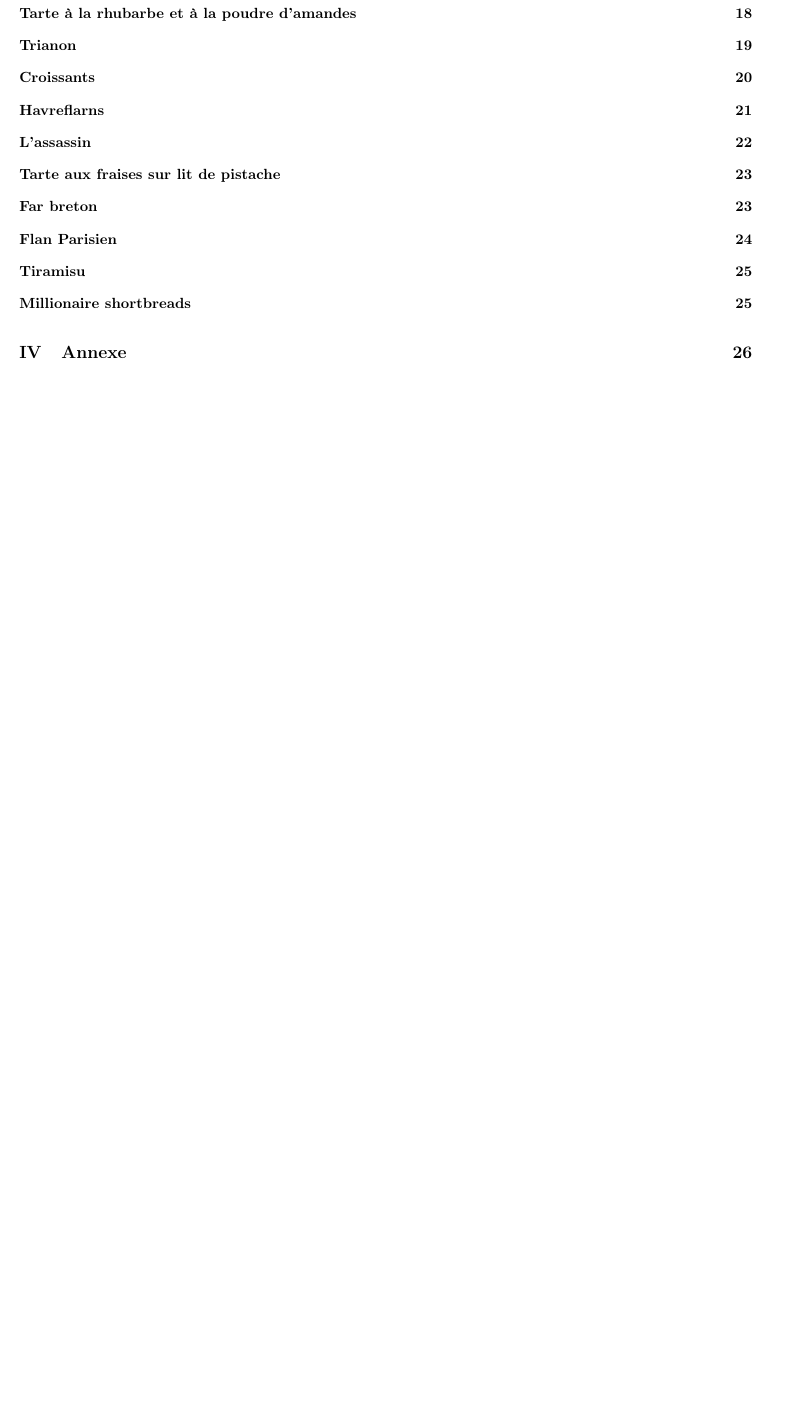
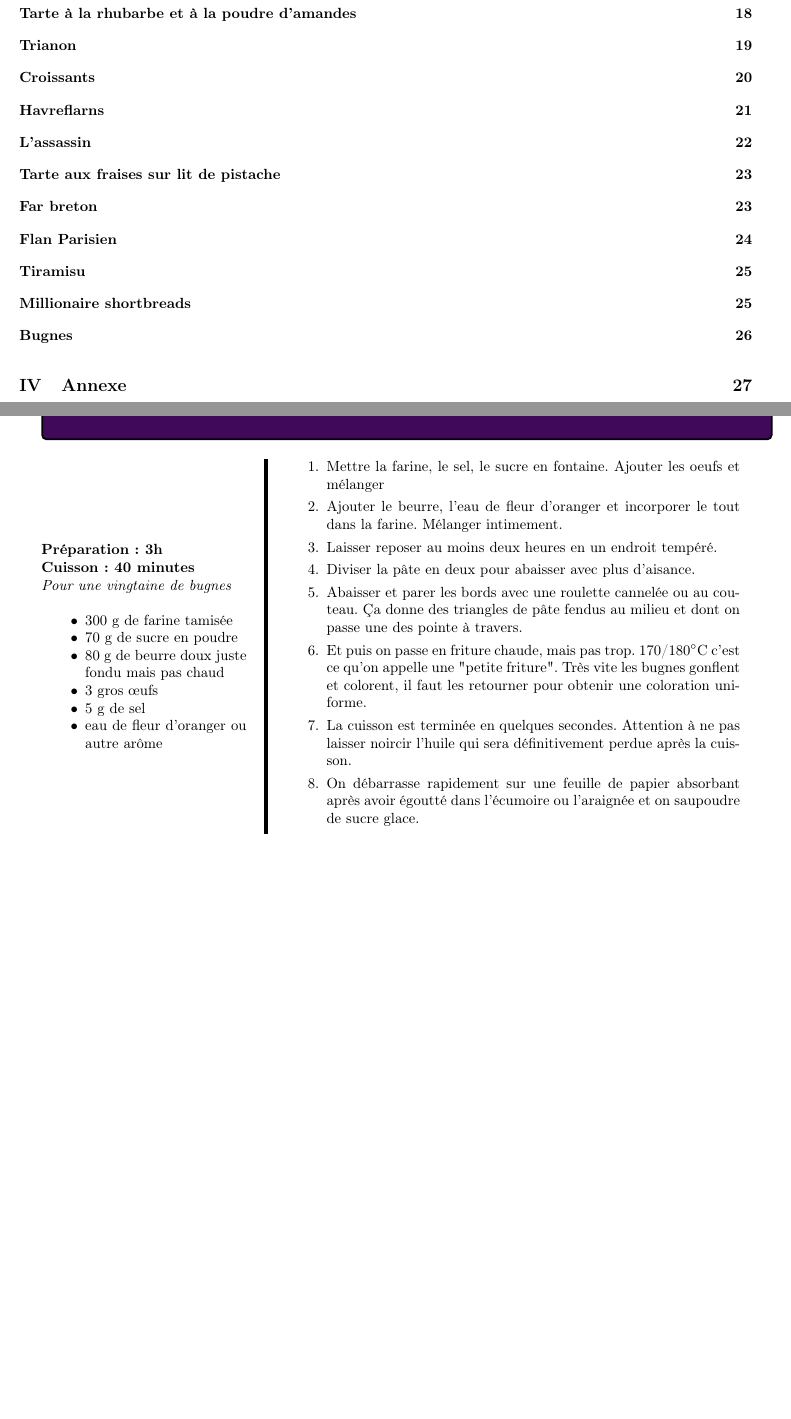
Before and after one commit to avieira/Recettes, a LaTeX document (recettes.tex, which reads desserts.tex): part of page 2 of 27 before the commit and two parts of pages 2 and 26 of 28 after it, the two joined at a grey line, cut so that both start at the same text, the shorter picture padded with empty space. The pictures show the PDF file recettes.pdf that the author committed with the source.

Commit message:
modifié:         desserts.tex 	modifié:         recettes.pdf

```diff
--- a/desserts.tex
+++ b/desserts.tex
@@ -477,3 +477,23 @@ Pour le caramel \begin{itemize}
 \item Mettez le chocolat à fondre puis versez-le sur le caramel. Répartissez-le bien en remuant le moule pour avoir une surfasse lisse. Quand le chocolat commence à prendre mais qu'il n'est pas encore dur (10 minutes après le versement à peu près), coupez des parts avec une lame bien coupante trempée dans de l'eau chaude.
 \item Conservez en boîte hermétique.
 \end{enumerate}}
+
+\Recet{Bugnes}{Préparation : 3h \\ Cuisson : 40 minutes}
+{Pour une vingtaine de bugnes}{\begin{itemize}
+\item 300 g de farine tamisée
+\item 70 g de sucre en poudre
+\item 80 g de beurre doux juste fondu mais pas chaud
+\item 3 gros \oe ufs
+\item 5 g de sel
+\item eau de fleur d'oranger ou autre arôme
+\end{itemize}}
+{\begin{enumerate}
+\item Mettre la farine, le sel, le sucre en fontaine. Ajouter les oeufs et mélanger
+\item Ajouter le beurre, l'eau de fleur d'oranger et incorporer le tout dans la farine. Mélanger intimement.
+\item Laisser reposer au moins deux heures en un endroit tempéré.
+\item Diviser la pâte en deux pour abaisser avec plus d'aisance.
+\item Abaisser et parer les bords avec une roulette cannelée ou au couteau. Ça donne des triangles de pâte fendus au milieu et dont on passe une des pointe à travers.
+\item Et puis on passe en friture chaude, mais pas trop. 170/180°C c'est ce qu'on appelle une "petite friture". Très vite les bugnes gonflent et colorent, il faut les retourner pour obtenir une coloration uniforme.
+\item La cuisson est terminée en quelques secondes. Attention à ne pas laisser noircir l'huile qui sera définitivement perdue après la cuisson.
+\item On débarrasse rapidement sur une feuille de papier absorbant après avoir égoutté dans l'écumoire ou l'araignée et on saupoudre de sucre glace.
+\end{enumerate}}
```
Also changed, not shown: recettes.pdf.
